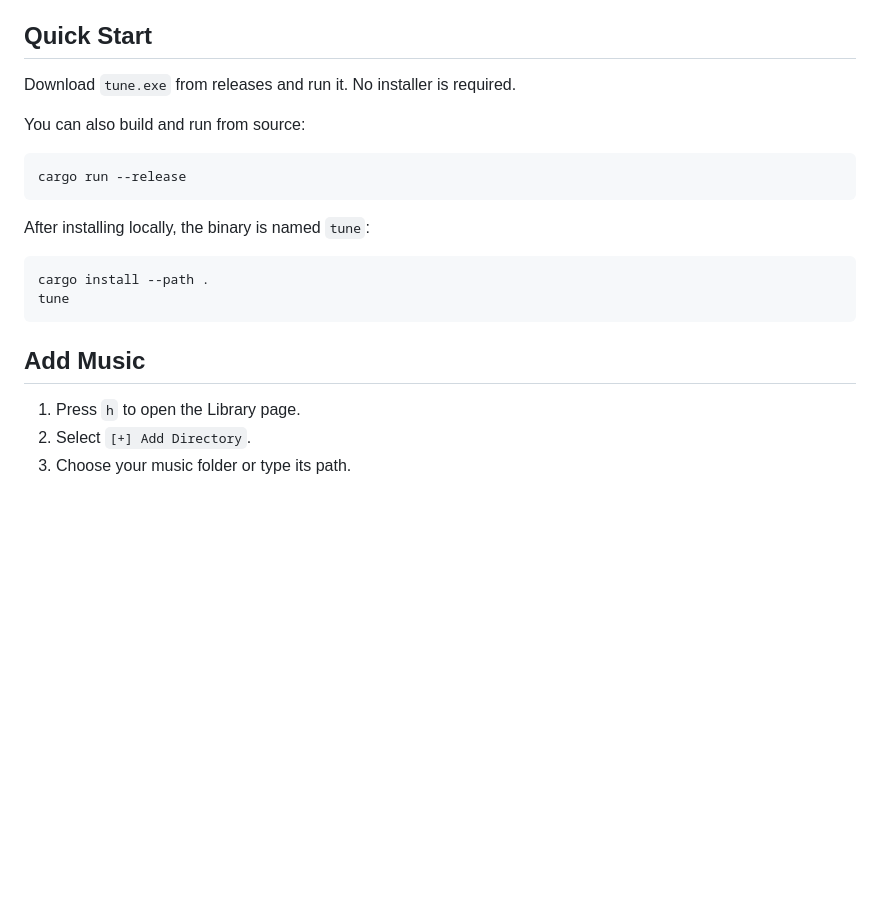
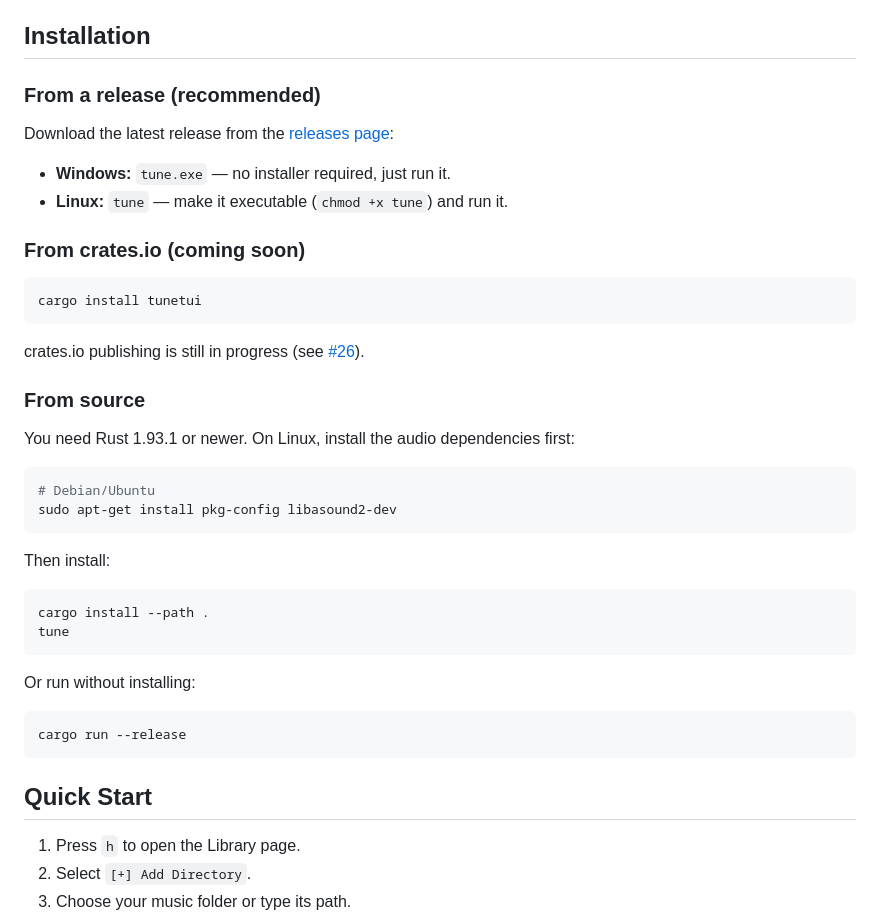
Before and after one commit to Sqble/tui_music, a Markdown page: README.md, the part around the change. Rendered like a GitHub page; blank space fills up the shorter version.

Commit message:
Add Installation section to README
Covers release binaries, crates.io (coming soon), and building from source including Linux audio dependencies.

````diff
--- a/README.md
+++ b/README.md
@@ -33,24 +33,46 @@ Full documentation is available at **https://tunetui.online**.
 - **Listen together:** host or join rooms, use a shared queue, share password-protected invite codes, and stream through a public or self-hosted server.
 - **Terminal-first polish:** keyboard and mouse support, categorized action search, direct page shortcuts, multiple themes, SSH compatibility, and tray minimize support on desktop environments with a tray host.
 
-## Quick Start
+## Installation
 
-Download `tune.exe` from releases and run it. No installer is required.
+### From a release (recommended)
 
-You can also build and run from source:
+Download the latest release from the [releases page](https://github.com/Sqble/tui_music/releases):
+
+- **Windows:** `tune.exe` — no installer required, just run it.
+- **Linux:** `tune` — make it executable (`chmod +x tune`) and run it.
+
+### From crates.io (coming soon)
 
 ```bash
-cargo run --release
+cargo install tunetui
 ```
 
-After installing locally, the binary is named `tune`:
+crates.io publishing is still in progress (see [#26](https://github.com/Sqble/tui_music/issues/26)).
+
+### From source
+
+You need Rust 1.93.1 or newer. On Linux, install the audio dependencies first:
+
+```bash
+# Debian/Ubuntu
+sudo apt-get install pkg-config libasound2-dev
+```
+
+Then install:
 
 ```bash
 cargo install --path .
 tune
 ```
 
-## Add Music
+Or run without installing:
+
+```bash
+cargo run --release
+```
+
+## Quick Start
 
 1. Press `h` to open the Library page.
 2. Select `[+] Add Directory`.
````
